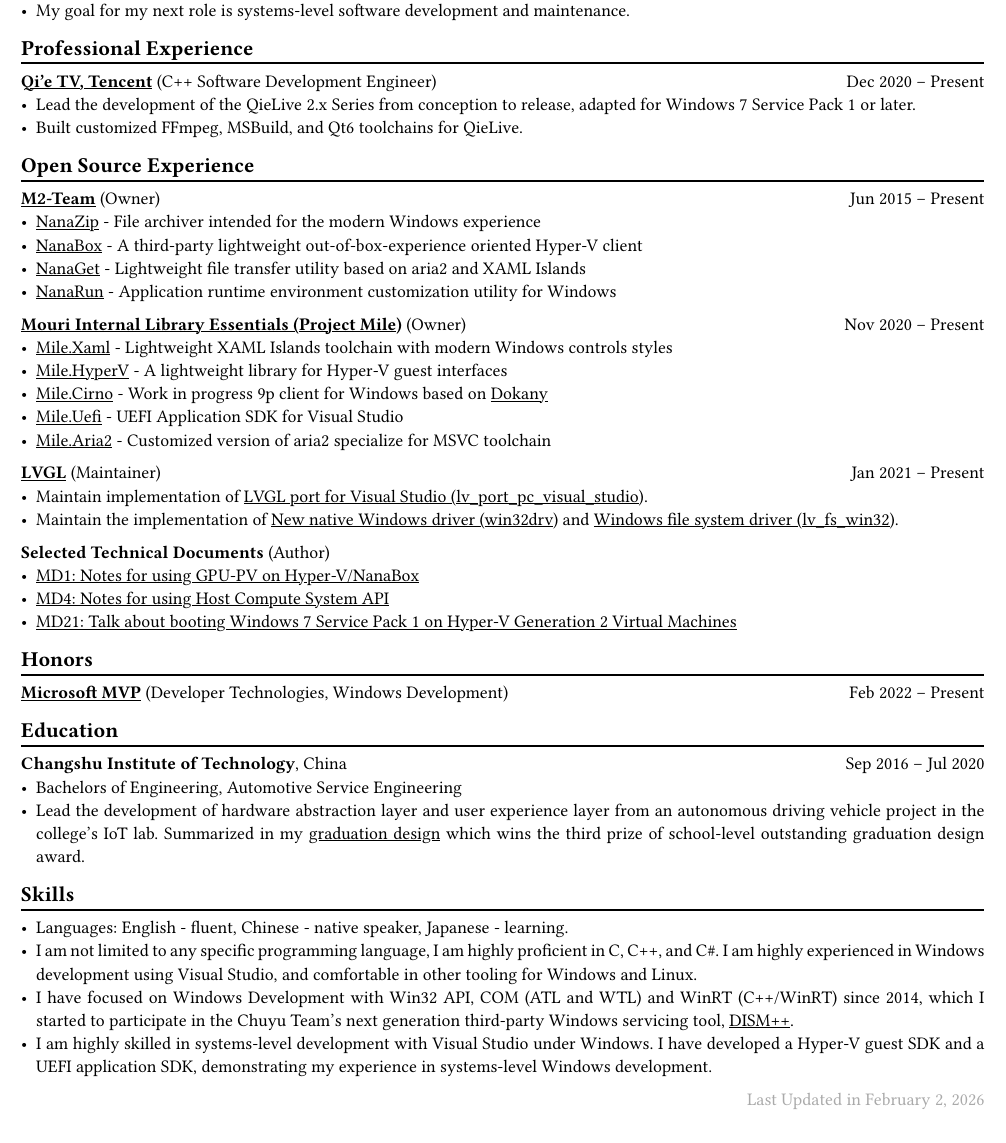
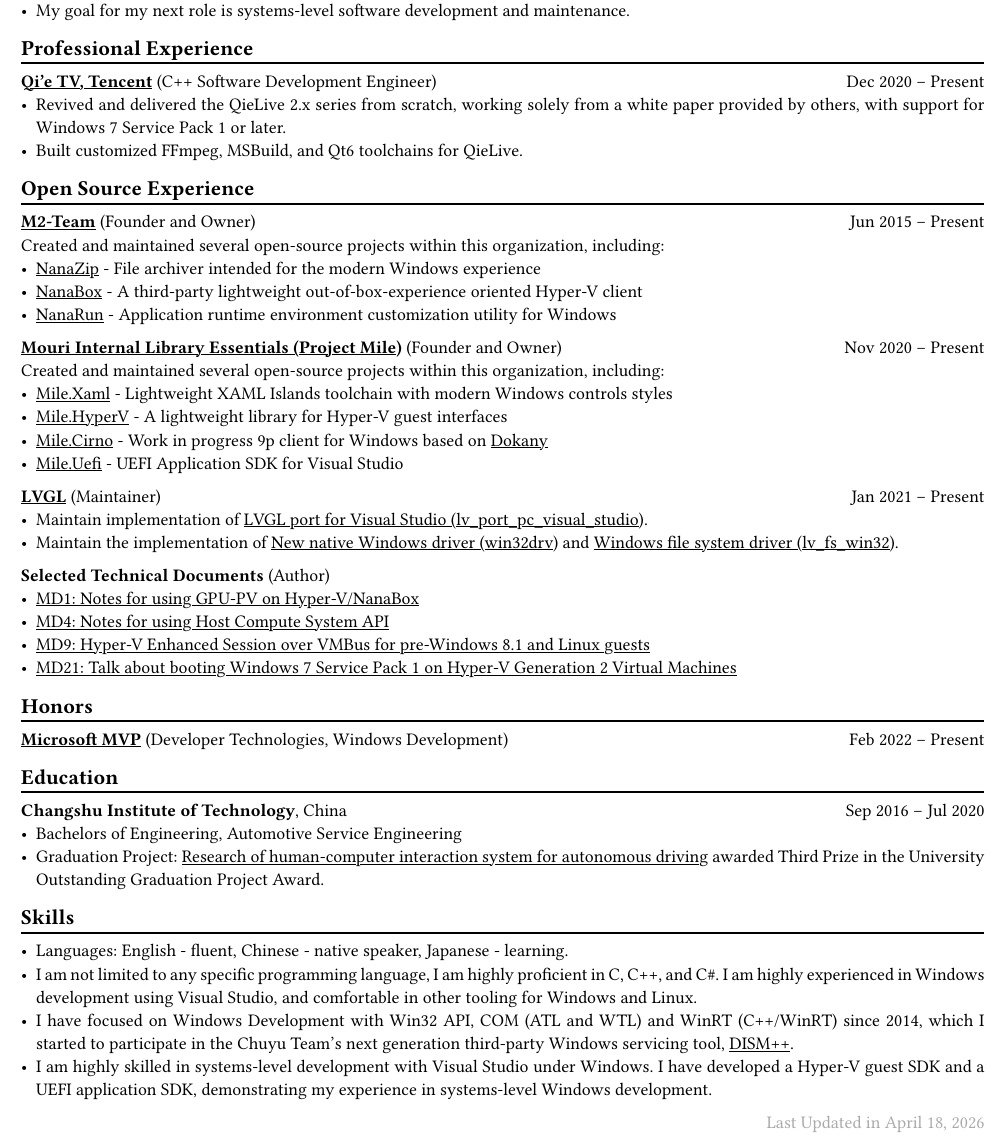
Before and after one commit to MouriNaruto/MouriNaruto, a Typst document (resume/resume.typ): part of the page, cut so that both start at the same text. Compiled offline with Typst 0.15.

Commit message:
Update resume.

```diff
--- a/resume/resume.typ
+++ b/resume/resume.typ
@@ -44,27 +44,30 @@
 *#link("https://live.qq.com")[Qi'e TV, Tencent]*
 (C++ Software Development Engineer)
 #h(1fr) Dec 2020 -- Present \
-- Lead the development of the QieLive 2.x Series from conception to release,
-  adapted for Windows 7 Service Pack 1 or later.
+- Revived and delivered the QieLive 2.x series from scratch, working solely from
+  a white paper provided by others, with support for Windows 7 Service Pack 1 or
+  later.
 - Built customized FFmpeg, MSBuild, and Qt6 toolchains for QieLive.
 
 == Open Source Experience
 #separator()
 
-*#link("https://github.com/M2Team")[M2-Team]* (Owner)
+*#link("https://github.com/M2Team")[M2-Team]* (Founder and Owner)
 #h(1fr) Jun 2015 -- Present \
+Created and maintained several open-source projects within this organization,
+including:
 - #link("https://github.com/M2Team/NanaZip")[NanaZip] - File archiver intended
   for the modern Windows experience
 - #link("https://github.com/M2Team/NanaBox")[NanaBox] - A third-party
   lightweight out-of-box-experience oriented Hyper-V client
-- #link("https://github.com/M2Team/NanaGet")[NanaGet] - Lightweight file
-  transfer utility based on aria2 and XAML Islands
 - #link("https://github.com/M2Team/NanaRun")[NanaRun] - Application runtime
   environment customization utility for Windows
 
 *#link("https://github.com/ProjectMile")[
-Mouri Internal Library Essentials (Project Mile)]* (Owner)
+Mouri Internal Library Essentials (Project Mile)]* (Founder and Owner)
 #h(1fr) Nov 2020 -- Present \
+Created and maintained several open-source projects within this organization,
+including:
 - #link("https://github.com/ProjectMile/Mile.Xaml")[Mile.Xaml] - Lightweight
   XAML Islands toolchain with modern Windows controls styles
 - #link("https://github.com/ProjectMile/Mile.HyperV")[Mile.HyperV] - A
@@ -74,8 +77,6 @@
   #link("https://github.com/dokan-dev/dokany")[Dokany]
 - #link("https://github.com/ProjectMile/Mile.Uefi")[Mile.Uefi] - UEFI
   Application SDK for Visual Studio
-- #link("https://github.com/ProjectMile/Mile.Aria2")[Mile.Aria2] - Customized
-  version of aria2 specialize for MSVC toolchain
 
 *#link("https://github.com/lvgl")[LVGL]* (Maintainer)
 #h(1fr) Jan 2021 -- Present \
@@ -93,6 +94,8 @@
   MD1: Notes for using GPU-PV on Hyper-V/NanaBox]
 - #link("https://github.com/MouriNaruto/MouriDocs/tree/main/docs/4")[
   MD4: Notes for using Host Compute System API]
+- #link("https://github.com/MouriNaruto/MouriDocs/blob/main/docs/9")[
+  MD9: Hyper-V Enhanced Session over VMBus for pre-Windows 8.1 and Linux guests]
 - #link("https://github.com/MouriNaruto/MouriDocs/tree/main/docs/21")[
   MD21: Talk about booting Windows 7 Service Pack 1 on Hyper-V Generation 2
   Virtual Machines]
@@ -110,12 +113,9 @@
 *Changshu Institute of Technology*, China
 #h(1fr) Sep 2016 -- Jul 2020 \
 - Bachelors of Engineering, Automotive Service Engineering
-- Lead the development of hardware abstraction layer and user experience layer
-  from an autonomous driving vehicle project in the college's IoT lab.
-  Summarized in my
-  #link("https://mouri.moe/assets/Research%20of%20human-computer%20interaction%20system%20for%20autonomous%20driving.pdf")[
-  graduation design] which wins the third prize of school-level outstanding
-  graduation design award.
+- Graduation Project: #link("https://mouri.moe/assets/Research%20of%20human-computer%20interaction%20system%20for%20autonomous%20driving.pdf")[
+  Research of human-computer interaction system for autonomous driving] awarded
+  Third Prize in the University Outstanding Graduation Project Award.
 
 == Skills
 #separator()
@@ -133,4 +133,4 @@
   Windows. I have developed a Hyper-V guest SDK and a UEFI application SDK,
   demonstrating my experience in systems-level Windows development.
 
-#lastupdated("February 2, 2026")
+#lastupdated("April 18, 2026")
```
